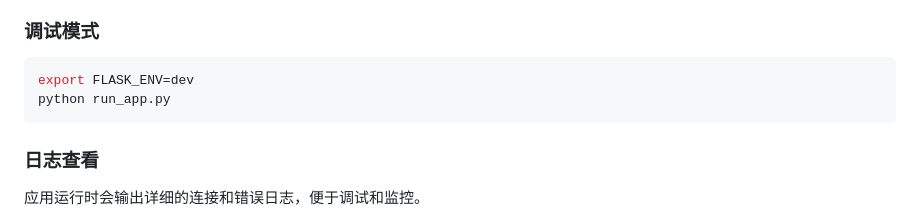
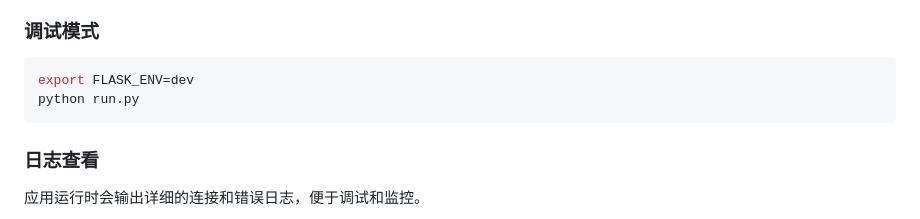
Before and after one commit to TTOVLOVE/WebTTY, a Markdown page: README.md, the part around the change. GitHub-like rendering.

````diff
--- a/README.md
+++ b/README.md
@@ -287,7 +287,7 @@ python run_app.py
 ### 调试模式
 ```bash
 export FLASK_ENV=dev
-python run_app.py
+python run.py
 ```
 
 ### 日志查看
````
